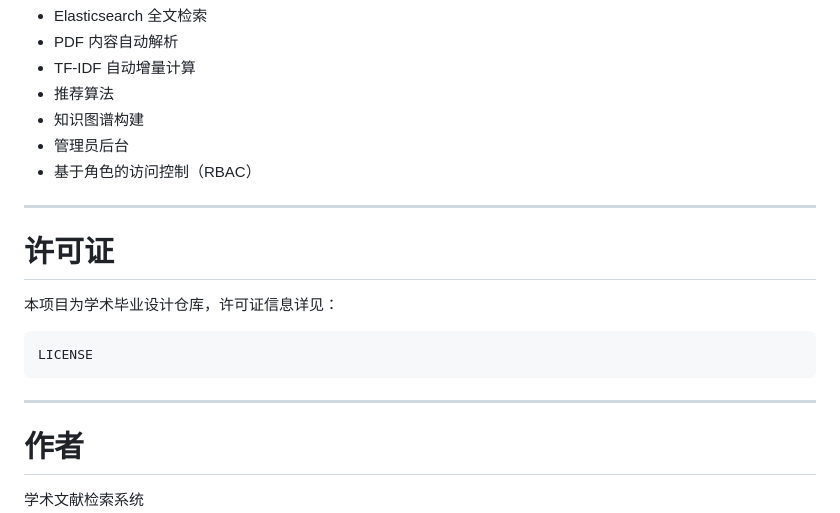
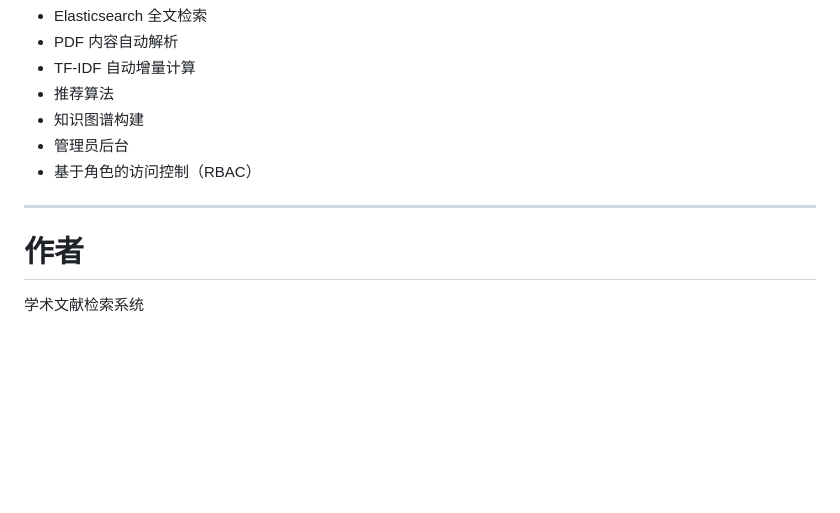
Before and after one commit to hainuo1/Academic-Search-System, a Markdown page: README.md, the part around the change. Rendered like a GitHub page; blank space fills up the shorter version.

Commit message:
Delete license information from README
Removed license section from README.md

````diff
--- a/README.md
+++ b/README.md
@@ -370,16 +370,6 @@ http://127.0.0.1:5000
 
 ---
 
-# 许可证
-
-本项目为学术毕业设计仓库，许可证信息详见：
-
-```text
-LICENSE
-```
-
----
-
 # 作者
 
 学术文献检索系统
````
